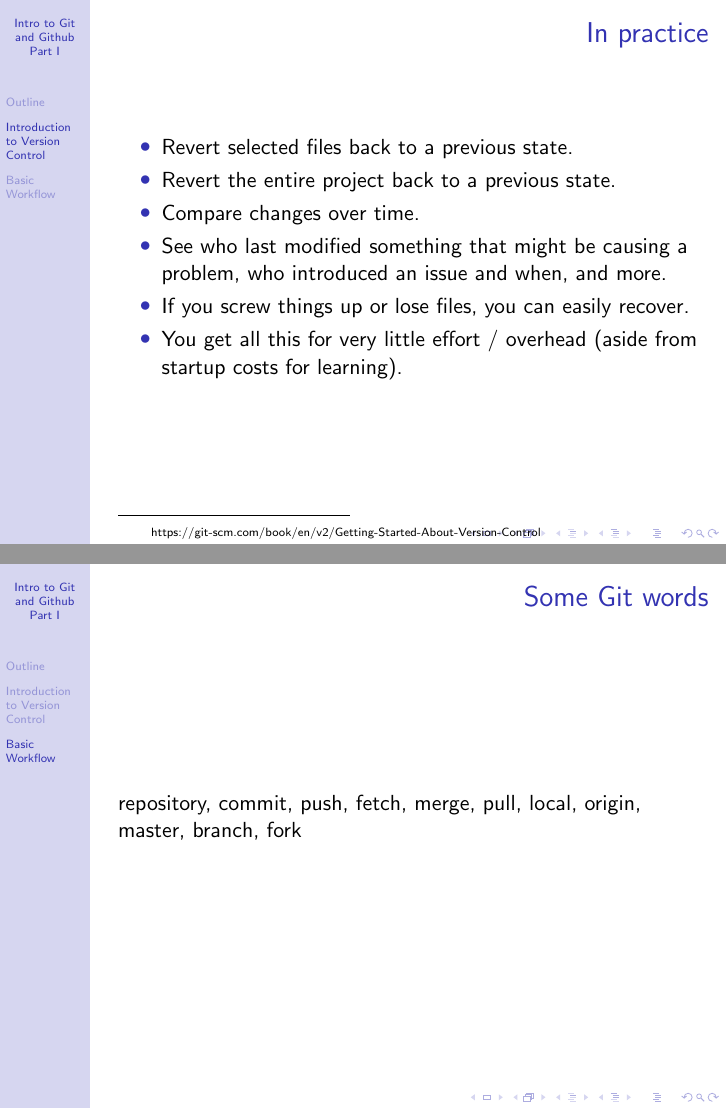
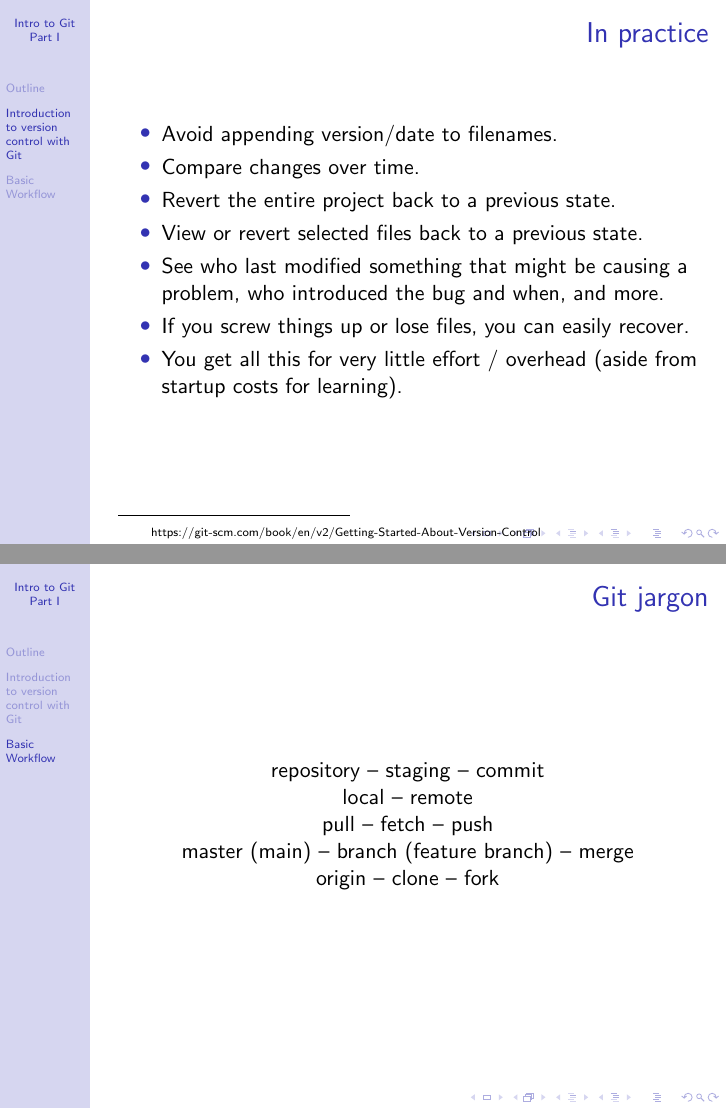
Before and after one commit to analyticalworkflows/TeachingMaterials, LaTeX slides (classes/VersionControl_Git_part_1/tex/Intro2GitSlides.tex): pages 4 and 8 of 9, joined at a grey line. Compiled offline with pdfLaTeX.

Commit message:
Update Intro2Git slides

```diff
--- a/classes/VersionControl_Git_part_1/tex/Intro2GitSlides.tex
+++ b/classes/VersionControl_Git_part_1/tex/Intro2GitSlides.tex
@@ -14,10 +14,10 @@
 
 
 
-\title{Intro to Git and Github\\Part I}
+\title{Intro to Git\\Part I}
 \subtitle{IB 516 Analytical Workflows}
 \author{}
-\date{\today}
+\date{}
 
 \begin{document}
 
@@ -26,7 +26,7 @@
 \section[Outline]{}
 \frame{\tableofcontents}
 
-\section{Introduction to Version Control}
+\section{Introduction to version control with Git}
 
 \frame{
 	\frametitle{What is a version control system?}
@@ -45,12 +45,15 @@
 	\frametitle{In practice}
 
 	\begin{itemize}
-	\item Revert selected files back to a previous state.
-	\item Revert the entire project back to a previous state.
-	\item Compare changes over time.
-	\item See who last modified something that might be causing a problem, who introduced an issue and when, and more.
-	\item If you screw things up or lose files, you can easily recover.
-	\item You get all this for very little effort / overhead (aside from startup costs for learning).
+			\item Avoid appending version/date to filenames.
+			\item Compare changes over time.
+			\item Revert the entire project back to a previous state.
+			\item View or revert selected files back to a previous state.
+			\item See who last modified something that might be causing a problem,
+			who introduced the bug and when, and more.
+			\item If you screw things up or lose files, you can easily recover.
+			\item You get all this for very little effort / overhead (aside from startup
+			costs for learning).
 	\end{itemize}
 
 	\ufoot{\tiny{https://git-scm.com/book/en/v2/Getting-Started-About-Version-Control}}
@@ -96,10 +99,14 @@
 }
 
 \frame{
-	\frametitle{Some Git words}
+	\frametitle{Git jargon}
 
-	repository, commit, push, fetch, merge, pull, local, origin, master, branch, fork
-
+	\centering
+	repository -- staging -- commit \\
+	local -- remote \\
+	pull -- fetch -- push \\
+	master (main) -- branch (feature branch) -- merge \\
+	origin -- clone -- fork
 
 }
 
```
Also changed, not shown: classes/VersionControl_Git_part_1/tex/Intro2GitSlides.pdf, classes/VersionControl_Git_part_1/tex/Intro2GitSlides.tex (13 more changed lines), 2 other files.
